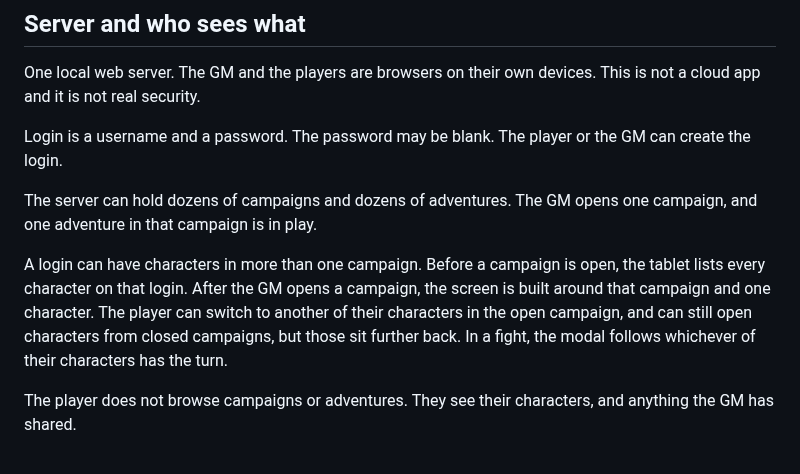
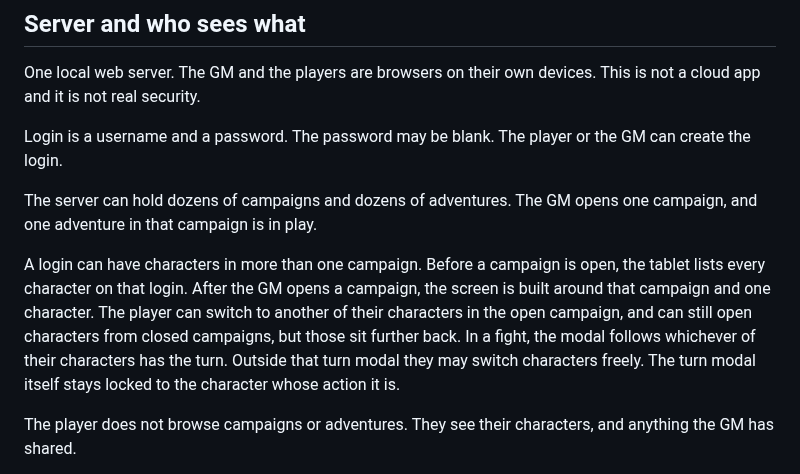
Before and after one commit to rschristopher/Lex, a Markdown page: docs/decisions.md, the part around the change. Rendered like a GitHub page.

Commit message:
Decide turn modal is locked; otherwise free to switch.

```diff
--- a/docs/decisions.md
+++ b/docs/decisions.md
@@ -56,7 +56,7 @@ Login is a username and a password. The password may be blank. The player or the
 
 The server can hold dozens of campaigns and dozens of adventures. The GM opens one campaign, and one adventure in that campaign is in play.
 
-A login can have characters in more than one campaign. Before a campaign is open, the tablet lists every character on that login. After the GM opens a campaign, the screen is built around that campaign and one character. The player can switch to another of their characters in the open campaign, and can still open characters from closed campaigns, but those sit further back. In a fight, the modal follows whichever of their characters has the turn.
+A login can have characters in more than one campaign. Before a campaign is open, the tablet lists every character on that login. After the GM opens a campaign, the screen is built around that campaign and one character. The player can switch to another of their characters in the open campaign, and can still open characters from closed campaigns, but those sit further back. In a fight, the modal follows whichever of their characters has the turn. Outside that turn modal they may switch characters freely. The turn modal itself stays locked to the character whose action it is.
 
 The player does not browse campaigns or adventures. They see their characters, and anything the GM has shared.
 
```
